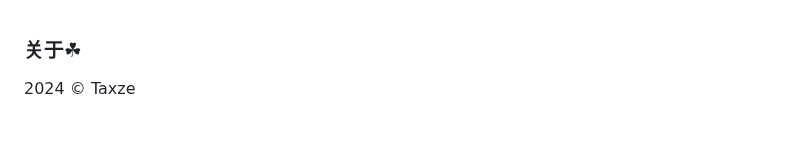
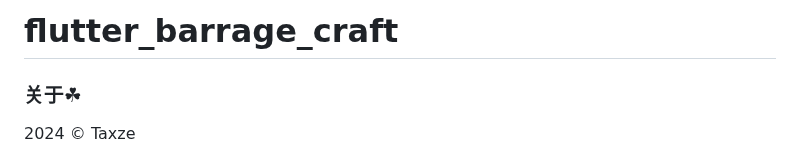
Before and after one commit to taxze6/flutter_barrage_craft, a Markdown page: README-CN.md, the part around the change. Rendered like a GitHub page; blank space fills up the shorter version.

Commit message:
🍖Update README-CN.md

```diff
--- a/README-CN.md
+++ b/README-CN.md
@@ -1,3 +1,5 @@
+# flutter_barrage_craft
+
 ### 关于☘
 
 2024 © Taxze
```
